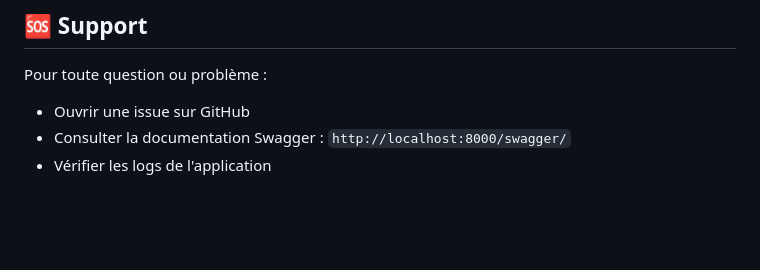
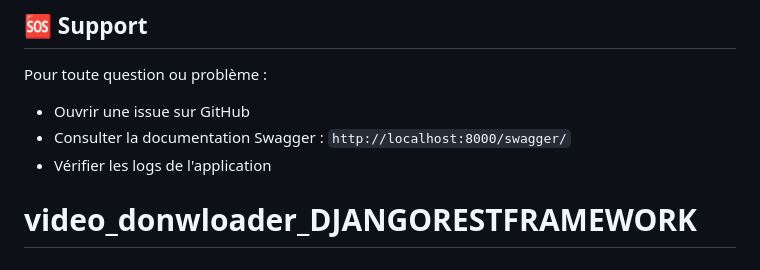
Before and after one commit to Billa1818/video_donwloader_DJANGORESTFRAMEWORK, a Markdown page: README.md, the part around the change. Drawn GitHub-style; blank space fills up the shorter version.

```diff
--- a/README.md
+++ b/README.md
@@ -538,3 +538,4 @@ Pour toute question ou problème :
 - Ouvrir une issue sur GitHub
 - Consulter la documentation Swagger : `http://localhost:8000/swagger/`
 - Vérifier les logs de l'application
+# video_donwloader_DJANGORESTFRAMEWORK
```
